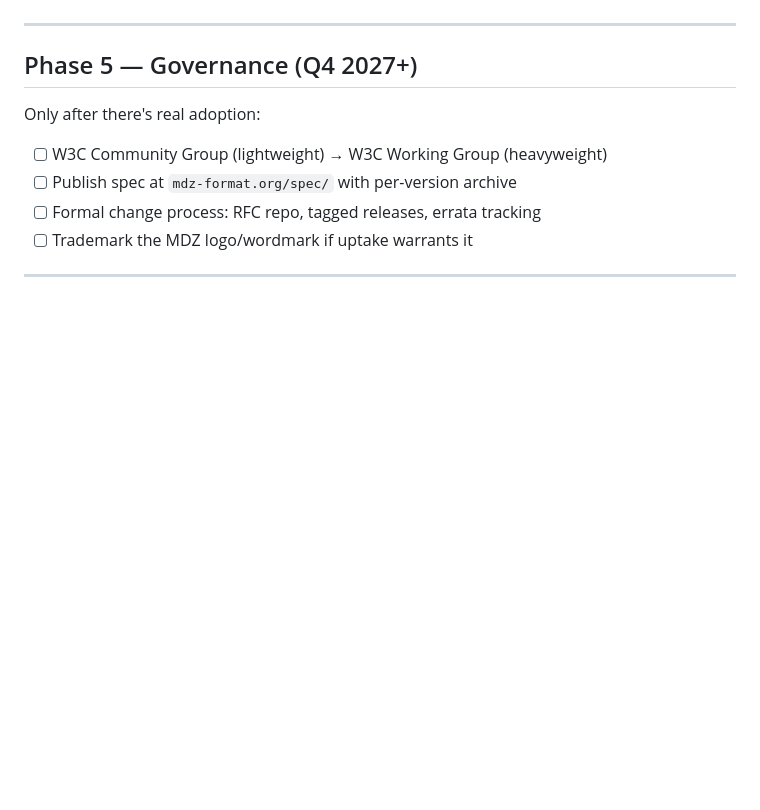
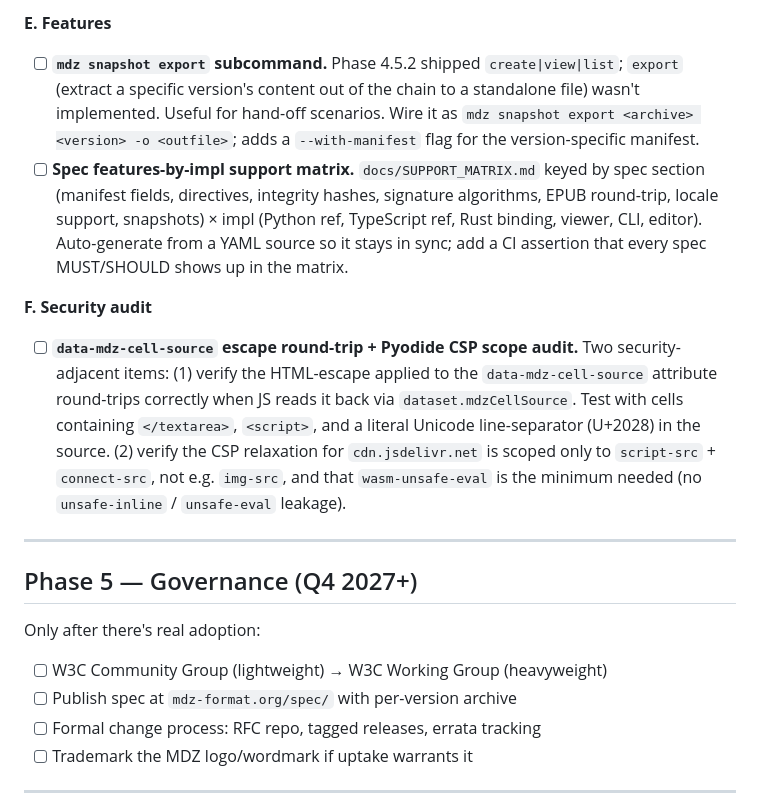
Before and after one commit to danielsimonjr/mdx, a Markdown page: ROADMAP.md, the part around one of its changes. Drawn GitHub-style; blank space fills up the shorter version.

```diff
--- a/ROADMAP.md
+++ b/ROADMAP.md
@@ -1292,3 +1379,35 @@ normal completion flow.
+**E. Features**
+
+- [ ] **`mdz snapshot export` subcommand.** Phase 4.5.2 shipped
+      `create|view|list`; `export` (extract a specific version's
+      content out of the chain to a standalone file) wasn't
+      implemented. Useful for hand-off scenarios. Wire it as
+      `mdz snapshot export <archive> <version> -o <outfile>`;
+      adds a `--with-manifest` flag for the version-specific
+      manifest.
+- [ ] **Spec features-by-impl support matrix.**
+      `docs/SUPPORT_MATRIX.md` keyed by spec section (manifest
+      fields, directives, integrity hashes, signature algorithms,
+      EPUB round-trip, locale support, snapshots) × impl (Python
+      ref, TypeScript ref, Rust binding, viewer, CLI, editor).
+      Auto-generate from a YAML source so it stays in sync; add
+      a CI assertion that every spec MUST/SHOULD shows up in the
+      matrix.
+
+**F. Security audit**
+
+- [ ] **`data-mdz-cell-source` escape round-trip + Pyodide CSP
+      scope audit.** Two security-adjacent items:
+      (1) verify the HTML-escape applied to the
+      `data-mdz-cell-source` attribute round-trips correctly when
+      JS reads it back via `dataset.mdzCellSource`. Test with
+      cells containing `</textarea>`, `<script>`, and a literal
+      Unicode line-separator (U+2028) in the source.
+      (2) verify the CSP relaxation for `cdn.jsdelivr.net` is
+      scoped only to `script-src` + `connect-src`, not e.g.
+      `img-src`, and that `wasm-unsafe-eval` is the minimum
+      needed (no `unsafe-inline` / `unsafe-eval` leakage).
+
 ---
 
 ## Phase 5 — Governance (Q4 2027+)
```
Also changed, not shown: other parts of ROADMAP.md (+87 -0 lines).
